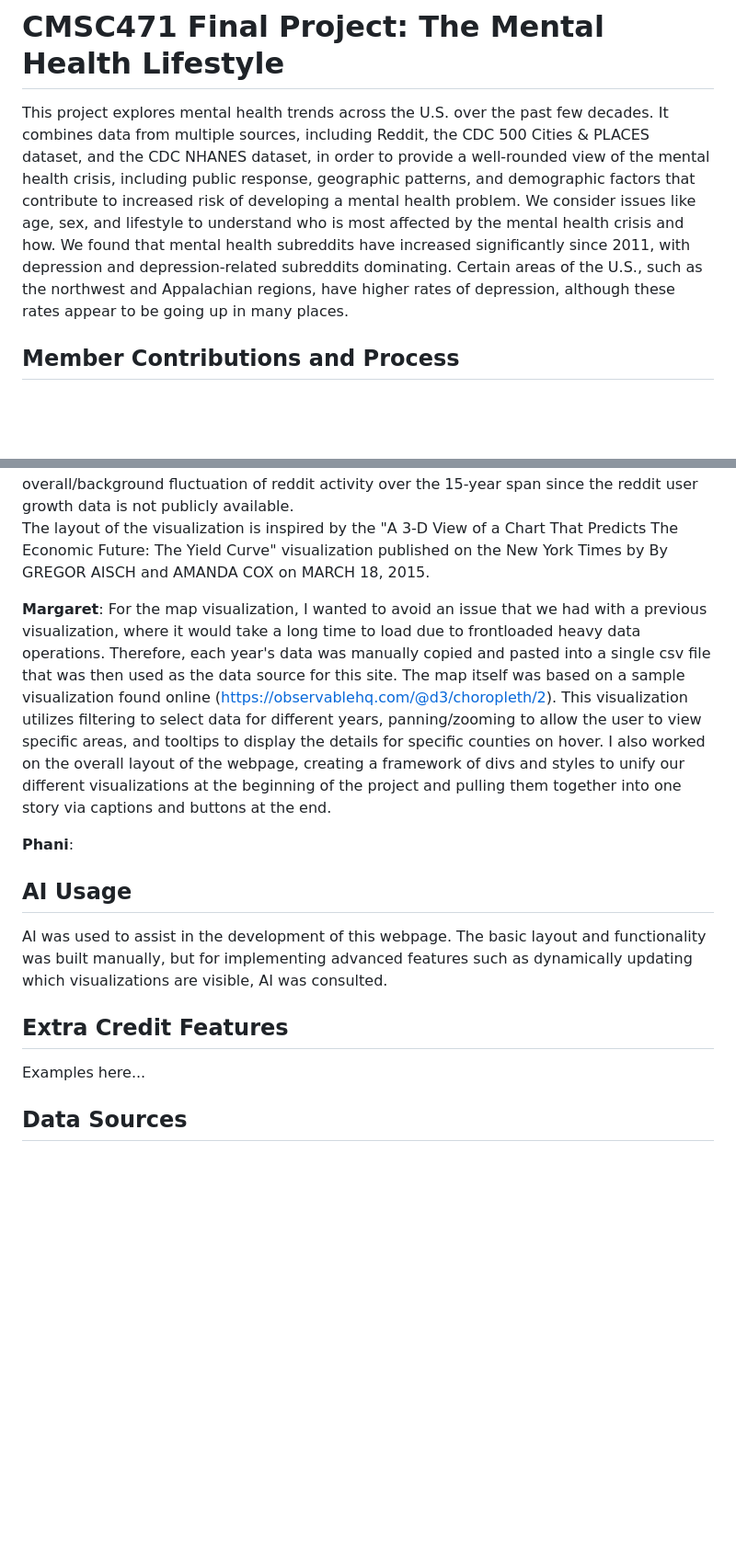
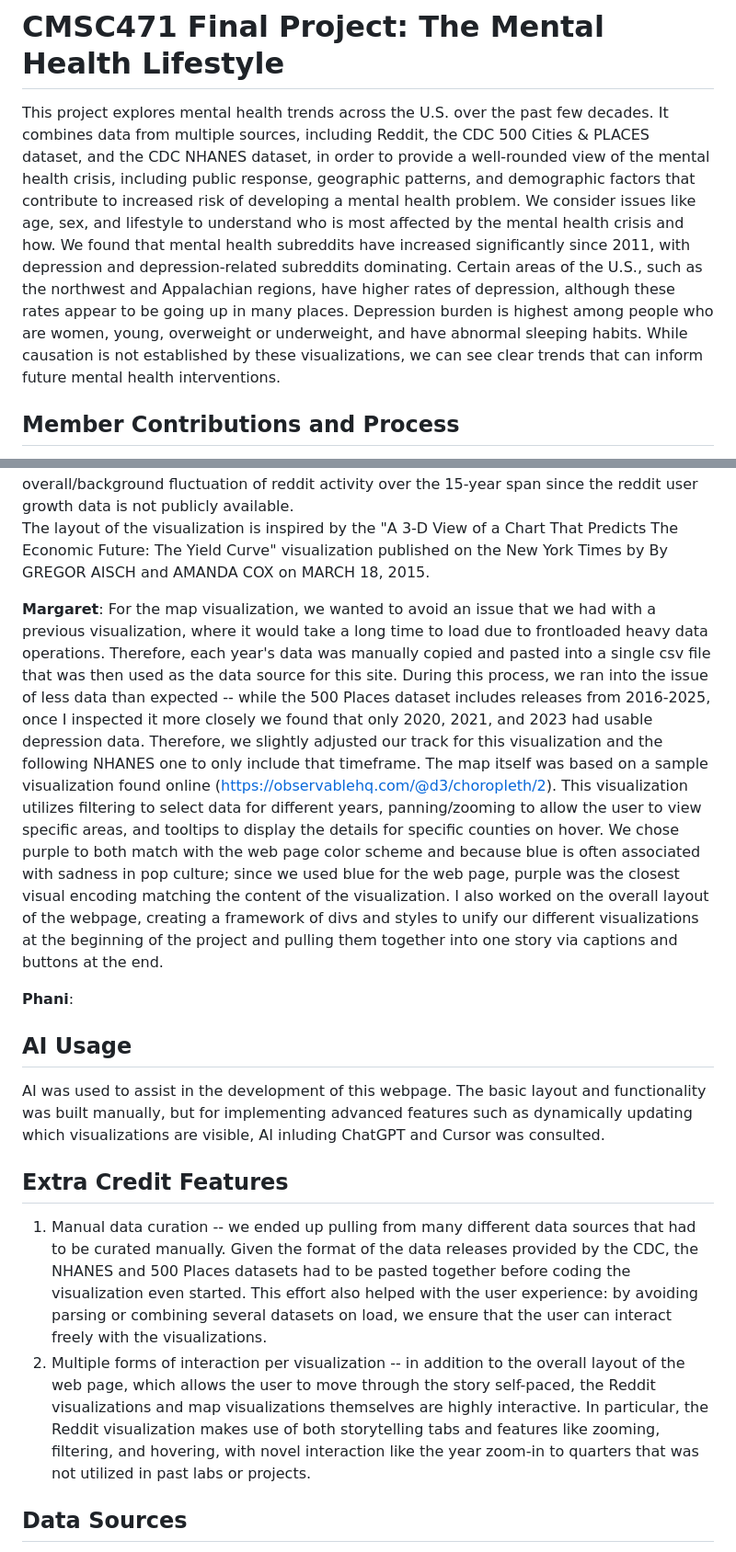
Before and after one commit to theotherm4r3/CMSC471-FinalProject, a Markdown page: README.md, 2 parts joined by grey strips. Shown at 92% size. Rendered like a GitHub page; blank space fills up the shorter version.

Commit message:
added more stuff on readme

```diff
--- a/README.md
+++ b/README.md
@@ -1,6 +1,6 @@
 # CMSC471 Final Project: The Mental Health Lifestyle
 
-This project explores mental health trends across the U.S. over the past few decades. It combines data from multiple sources, including Reddit, the CDC 500 Cities & PLACES dataset, and the CDC NHANES dataset, in order to provide a well-rounded view of the mental health crisis, including public response, geographic patterns, and demographic factors that contribute to increased risk of developing a mental health problem. We consider issues like age, sex, and lifestyle to understand who is most affected by the mental health crisis and how. We found that mental health subreddits have increased significantly since 2011, with depression and depression-related subreddits dominating. Certain areas of the U.S., such as the northwest and Appalachian regions, have higher rates of depression, although these rates appear to be going up in many places.
+This project explores mental health trends across the U.S. over the past few decades. It combines data from multiple sources, including Reddit, the CDC 500 Cities & PLACES dataset, and the CDC NHANES dataset, in order to provide a well-rounded view of the mental health crisis, including public response, geographic patterns, and demographic factors that contribute to increased risk of developing a mental health problem. We consider issues like age, sex, and lifestyle to understand who is most affected by the mental health crisis and how. We found that mental health subreddits have increased significantly since 2011, with depression and depression-related subreddits dominating. Certain areas of the U.S., such as the northwest and Appalachian regions, have higher rates of depression, although these rates appear to be going up in many places. Depression burden is highest among people who are women, young, overweight or underweight, and have abnormal sleeping habits. While causation is not established by these visualizations, we can see clear trends that can inform future mental health interventions.
 
 ## Member Contributions and Process
 We split the work up by visualization: Alice worked on the Reddit visualization, Margaret worked on the map visualization, and Phani worked on the demographic visualizations. Individual reflections are recorded below.
@@ -12,15 +12,16 @@ However during this exploration process, we did noticed the fact that the number
 The layout of the visualization is inspired by the "A 3-D View of a Chart That Predicts
 The Economic Future: The Yield Curve" visualization published on the New York Times by By GREGOR AISCH and AMANDA COX on MARCH 18, 2015.
 
-**Margaret**: For the map visualization, I wanted to avoid an issue that we had with a previous visualization, where it would take a long time to load due to frontloaded heavy data operations. Therefore, each year's data was manually copied and pasted into a single csv file that was then used as the data source for this site. The map itself was based on a sample visualization found online (https://observablehq.com/@d3/choropleth/2). This visualization utilizes filtering to select data for different years, panning/zooming to allow the user to view specific areas, and tooltips to display the details for specific counties on hover. I also worked on the overall layout of the webpage, creating a framework of divs and styles to unify our different visualizations at the beginning of the project and pulling them together into one story via captions and buttons at the end.
+**Margaret**: For the map visualization, we wanted to avoid an issue that we had with a previous visualization, where it would take a long time to load due to frontloaded heavy data operations. Therefore, each year's data was manually copied and pasted into a single csv file that was then used as the data source for this site. During this process, we ran into the issue of less data than expected -- while the 500 Places dataset includes releases from 2016-2025, once I inspected it more closely we found that only 2020, 2021, and 2023 had usable depression data. Therefore, we slightly adjusted our track for this visualization and the following NHANES one to only include that timeframe. The map itself was based on a sample visualization found online (https://observablehq.com/@d3/choropleth/2). This visualization utilizes filtering to select data for different years, panning/zooming to allow the user to view specific areas, and tooltips to display the details for specific counties on hover. We chose purple to both match with the web page color scheme and because blue is often associated with sadness in pop culture; since we used blue for the web page, purple was the closest visual encoding matching the content of the visualization. I also worked on the overall layout of the webpage, creating a framework of divs and styles to unify our different visualizations at the beginning of the project and pulling them together into one story via captions and buttons at the end.
 
 **Phani**:
 
 ## AI Usage
-AI was used to assist in the development of this webpage. The basic layout and functionality was built manually, but for implementing advanced features such as dynamically updating which visualizations are visible, AI was consulted.
+AI was used to assist in the development of this webpage. The basic layout and functionality was built manually, but for implementing advanced features such as dynamically updating which visualizations are visible, AI inluding ChatGPT and Cursor was consulted.
 
 ## Extra Credit Features
-Examples here...
+1) Manual data curation -- we ended up pulling from many different data sources that had to be curated manually. Given the format of the data releases provided by the CDC, the NHANES and 500 Places datasets had to be pasted together before coding the visualization even started. This effort also helped with the user experience: by avoiding parsing or combining several datasets on load, we ensure that the user can interact freely with the visualizations.
+2) Multiple forms of interaction per visualization -- in addition to the overall layout of the web page, which allows the user to move through the story self-paced, the Reddit visualizations and map visualizations themselves are highly interactive. In particular, the Reddit visualization makes use of both storytelling tabs and features like zooming, filtering, and hovering, with novel interaction like the year zoom-in to quarters that was not utilized in past labs or projects.
 
 ## Data Sources
 - [https://academictorrents.com/details/3e3f64dee22dc304cdd2546254ca1f8e8ae542b4](https://academictorrents.com/details/3e3f64dee22dc304cdd2546254ca1f8e8ae542b4)
```
